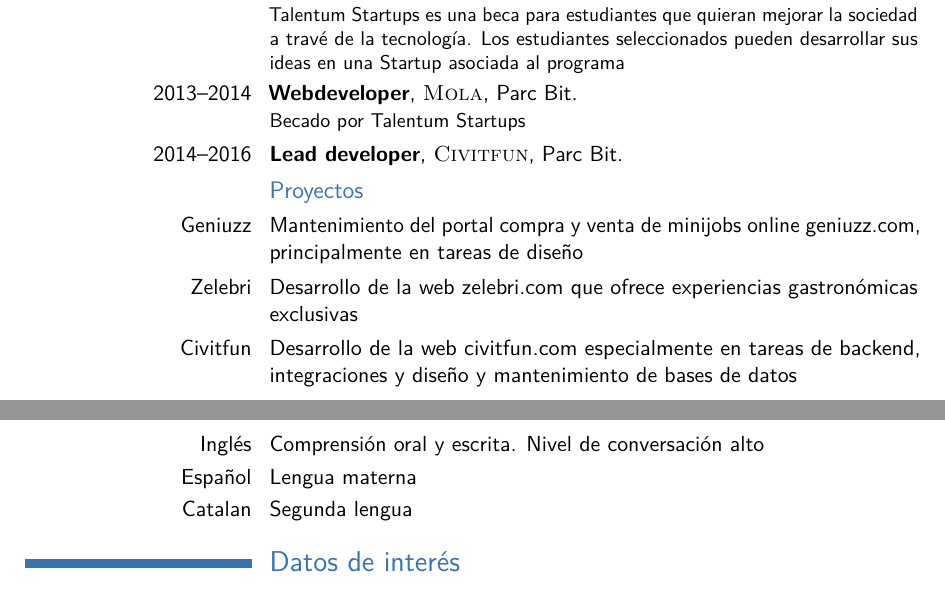
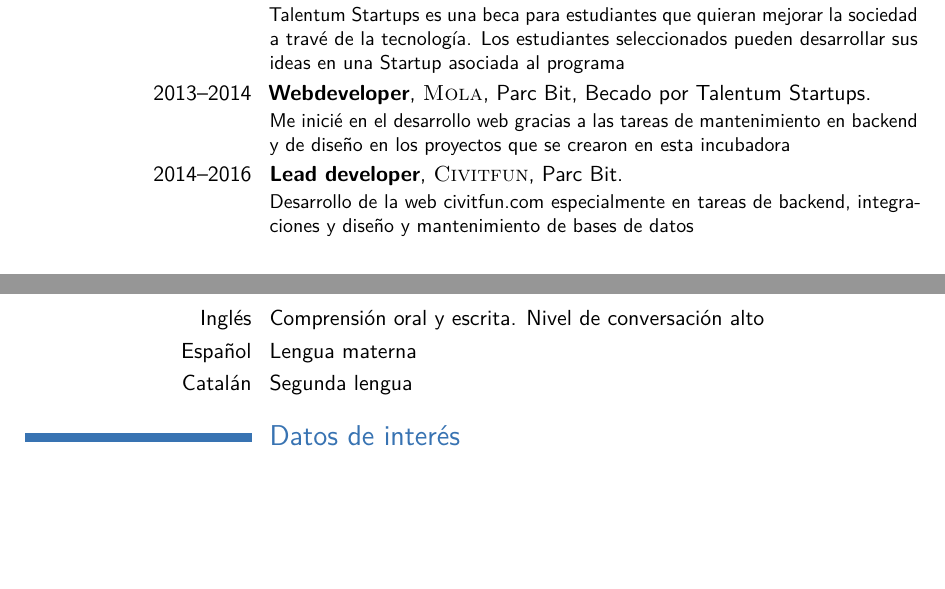
Before and after one commit to pablorgr/pablorgr.github.io, a LaTeX CV (cv.tex): two parts of pages 1 and 2 of 2, joined at a grey line, cut so that both start at the same text, the shorter picture padded with empty space. Compiled offline with pdfLaTeX.

Commit message:
Update CV, remove projects section

```diff
--- a/cv.tex
+++ b/cv.tex
@@ -90,15 +90,10 @@
 
 \cventry{2013}{Ganador de la beca Talentum Startups}{\textsc{Telefónica}}{}{}{Talentum Startups es una beca para estudiantes que quieran mejorar la sociedad a travé de la tecnología. Los estudiantes seleccionados pueden desarrollar sus ideas en una Startup asociada al programa}
 
-\cventry{2013--2014}{Webdeveloper}{\textsc{Mola}}{Parc Bit}{}{Becado por Talentum Startups}
+\cventry{2013--2014}{Webdeveloper}{\textsc{Mola}}{Parc Bit}{Becado por Talentum Startups}{Me inicié en el desarrollo web gracias a las tareas de mantenimiento en backend y de diseño en los proyectos que se crearon en esta incubadora}
 
-\cventry{2014--2016}{Lead developer}{\textsc{Civitfun}}{Parc Bit}{}{}
+\cventry{2014--2016}{Lead developer}{\textsc{Civitfun}}{Parc Bit}{}{Desarrollo de la web \href{http://civitfun.com/en/}{civitfun.com} especialmente en tareas de backend, integraciones y diseño y mantenimiento de bases de datos}
 
-\subsection{Proyectos}
-
-\cvitem{Geniuzz}{Mantenimiento del portal compra y venta de minijobs online \href{https://www.geniuzz.com}{geniuzz.com}, principalmente en tareas de diseño}
-\cvitem{Zelebri}{Desarrollo de la web zelebri.com que ofrece experiencias gastronómicas exclusivas}
-\cvitem{Civitfun}{Desarrollo de la web \href{http://civitfun.com/en/}{civitfun.com} especialmente en tareas de backend, integraciones y diseño y mantenimiento de bases de datos}
 
 \pagebreak
 %------------------------------------------------
@@ -142,7 +137,7 @@
 
 \cvitem{Inglés}{Comprensión oral y escrita. Nivel de conversación alto}
 \cvitem{Español}{Lengua materna}
-\cvitem{Catalan}{Segunda lengua}
+\cvitem{Catalán}{Segunda lengua}
 
 %----------------------------------------------------------------------------------------
 %	INTERESTS SECTION
```
Also changed, not shown: cv.pdf.
